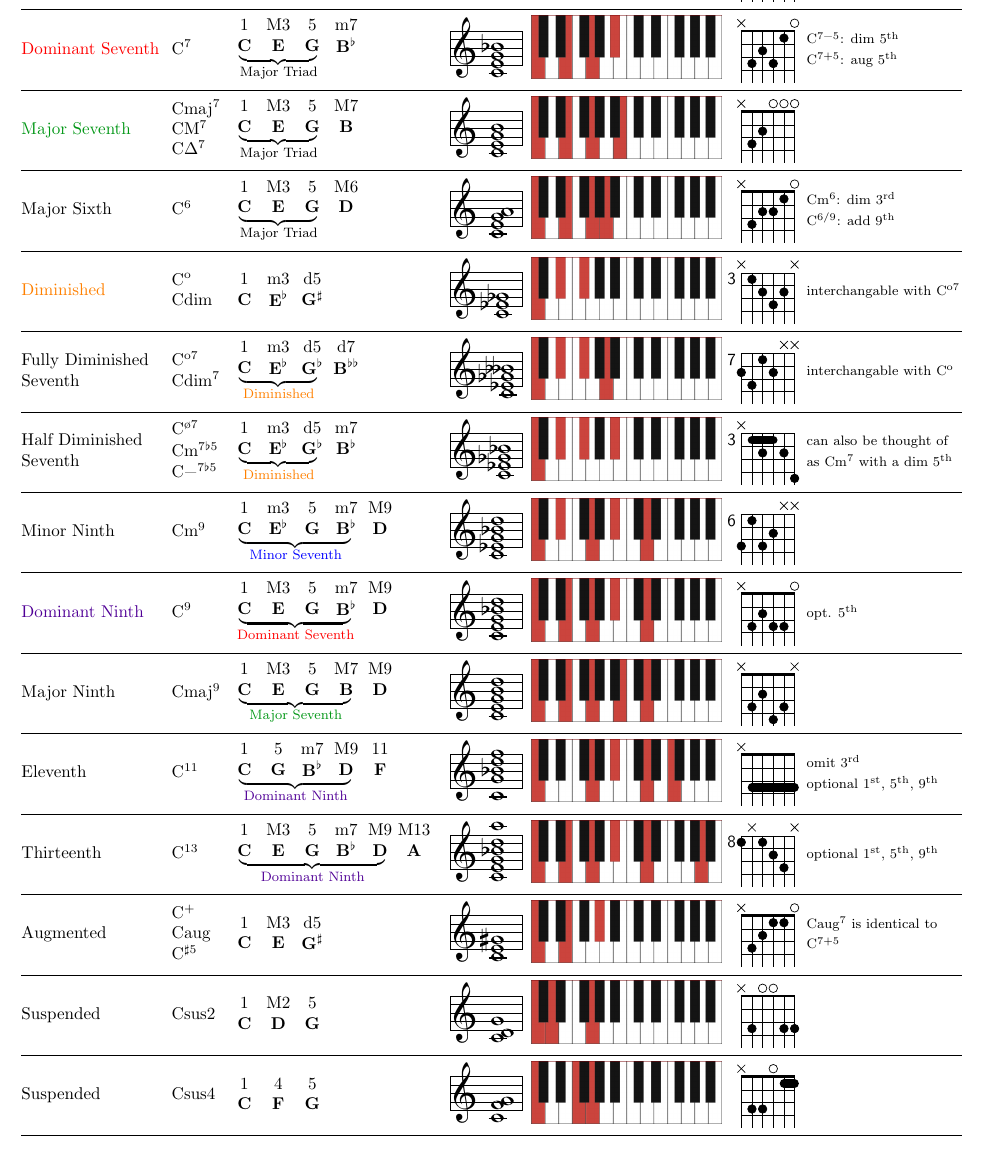
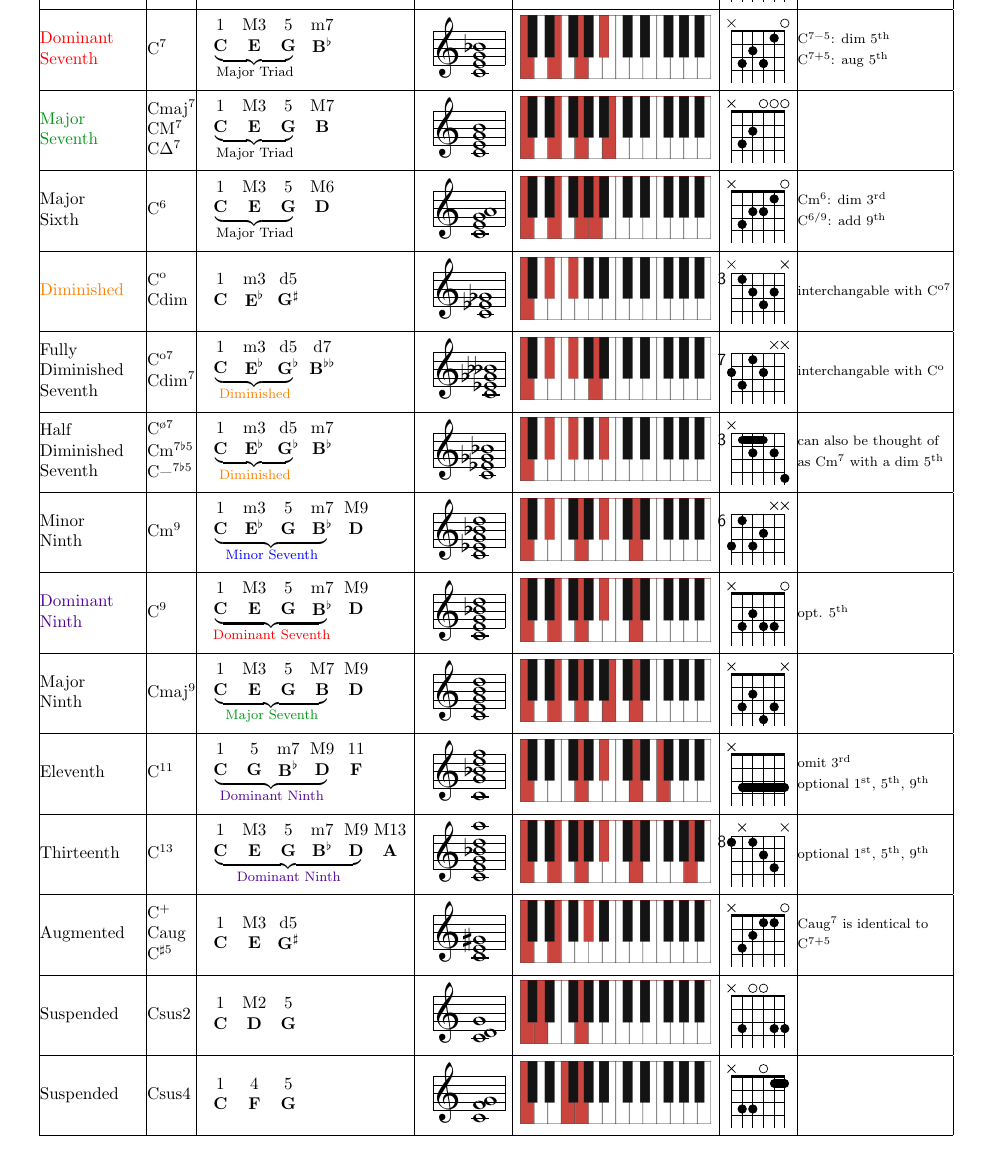
Before and after one commit to rickdgray/Jazz-Chords-Cheat-Sheet, a LaTeX document (jazz-chords.tex): part of page 1 of 2, cut so that both start at the same text. Compiled offline with pdfLaTeX.

Commit message:
fix centering and newlines on name column

```diff
--- a/jazz-chords.tex
+++ b/jazz-chords.tex
@@ -27,14 +27,16 @@
 }
 
 \begin{document}
-{
-\centering
+
 \setlength\tabcolsep{0pt}
-\begin{tabular}{ p{3.1cm} p{1cm} p{4.5cm} p{1.75cm} p{4.25cm} p{1.6cm} p{3.2cm} }
+
+\begin{center}
+\begin{tabular}{ | p{2.2cm} | p{1cm} | p{4.5cm} | p{2cm} | p{4.25cm} | p{1.6cm} | p{3.2cm} | }
     \multicolumn{7}{c}{\Huge{Jazz Chords in C}} \\
     \hline
         \makecell[cl]{
-            \textcolor{blue}{Minor Seventh}} &
+            \textcolor{blue}{Minor} \\
+            \textcolor{blue}{Seventh}} &
         \makecell[cl]{
             Cmin\textsuperscript{7} \\
             Cm\textsuperscript{7} \\
@@ -81,7 +83,8 @@
             ]} & \\
     \hline
         \makecell[cl]{
-            \textcolor{red}{Dominant Seventh}} &
+            \textcolor{red}{Dominant} \\
+            \textcolor{red}{Seventh}} &
         \makecell[cl]{
             C\textsuperscript{7}} &
         \makecell[cc]{
@@ -263,7 +268,8 @@
         } \\
     \hline
         \makecell[cl]{
-            Fully Diminished \\
+            Fully \\
+            Diminished \\
             Seventh} &
         \makecell[cl]{
             C\textsuperscript{o7} \\
```
Also changed, not shown: jazz-chords.pdf, jazz-chords.tex (20 more changed lines).
